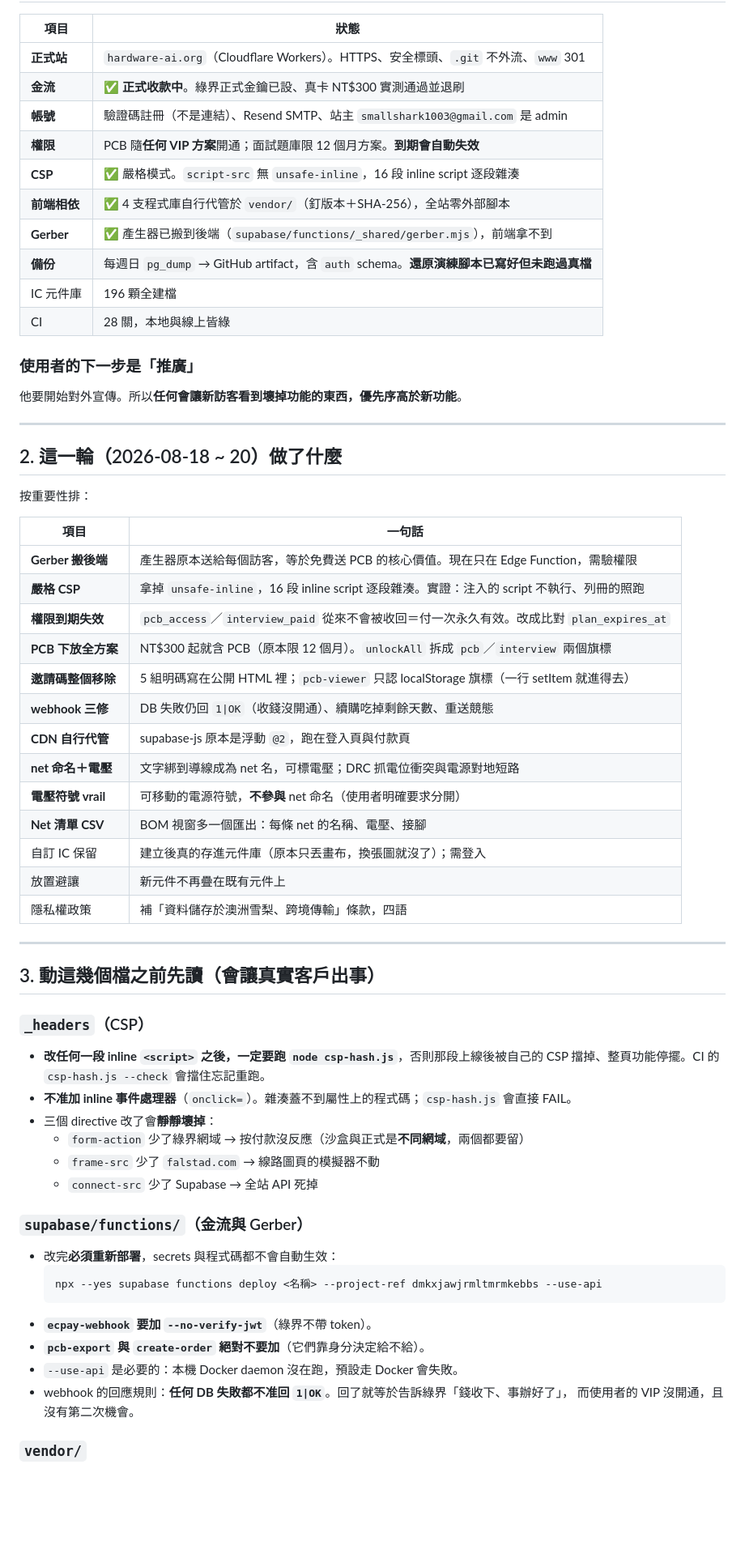
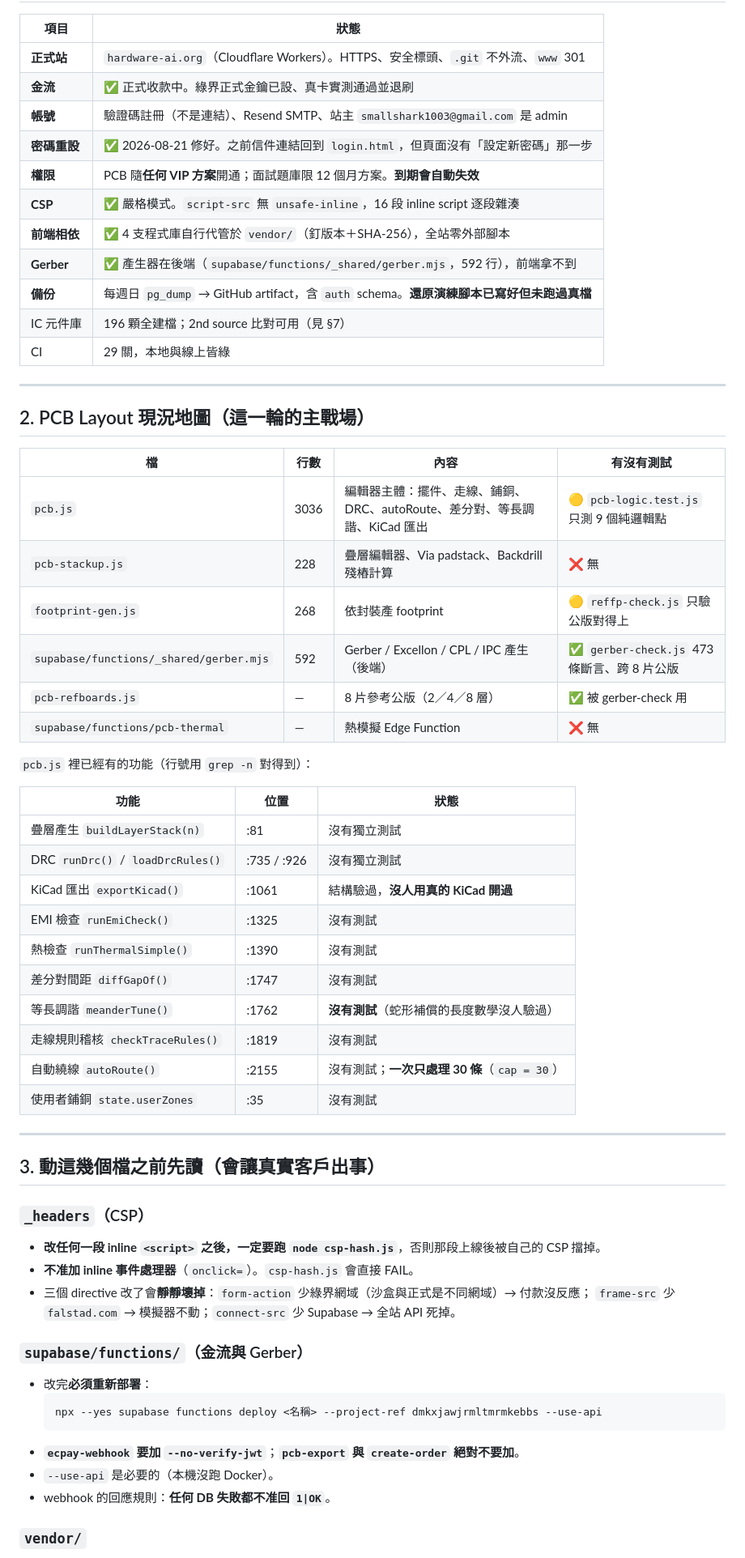
Before and after one commit to BarryChen1003/voltsketch, a Markdown page: NEW-SESSION.md, the part around one of its changes. Shown at 81% size. GitHub-like rendering; blank space fills up the shorter version.

````diff
--- a/NEW-SESSION.md
+++ b/NEW-SESSION.md
@@ -30,66 +34,62 @@
 | 項目 | 狀態 |
 |---|---|
 | **正式站** | `hardware-ai.org`（Cloudflare Workers）。HTTPS、安全標頭、`.git` 不外流、`www` 301 |
-| **金流** | ✅ **正式收款中**。綠界正式金鑰已設、真卡 NT$300 實測通過並退刷 |
+| **金流** | ✅ 正式收款中。綠界正式金鑰已設、真卡實測通過並退刷 |
 | **帳號** | 驗證碼註冊（不是連結）、Resend SMTP、站主 `smallshark1003@gmail.com` 是 admin |
+| **密碼重設** | ✅ 2026-08-21 修好。之前信件連結回到 `login.html`，但頁面沒有「設定新密碼」那一步 |
 | **權限** | PCB 隨**任何 VIP 方案**開通；面試題庫限 12 個月方案。**到期會自動失效** |
 | **CSP** | ✅ 嚴格模式。`script-src` 無 `unsafe-inline`，16 段 inline script 逐段雜湊 |
 | **前端相依** | ✅ 4 支程式庫自行代管於 `vendor/`（釘版本＋SHA-256），全站零外部腳本 |
-| **Gerber** | ✅ 產生器已搬到後端（`supabase/functions/_shared/gerber.mjs`），前端拿不到 |
+| **Gerber** | ✅ 產生器在後端（`supabase/functions/_shared/gerber.mjs`，592 行），前端拿不到 |
 | **備份** | 每週日 `pg_dump` → GitHub artifact，含 `auth` schema。**還原演練腳本已寫好但未跑過真檔** |
-| IC 元件庫 | 196 顆全建檔 |
-| CI | 28 關，本地與線上皆綠 |
-
-### 使用者的下一步是「推廣」
-
-他要開始對外宣傳。所以**任何會讓新訪客看到壞掉功能的東西，優先序高於新功能**。
+| IC 元件庫 | 196 顆全建檔；2nd source 比對可用（見 §7） |
+| CI | 29 關，本地與線上皆綠 |
 
 ---
 
-## 2. 這一輪（2026-08-18 ~ 20）做了什麼
+## 2. PCB Layout 現況地圖（這一輪的主戰場）
 
-按重要性排：
+| 檔 | 行數 | 內容 | 有沒有測試 |
+|---|---|---|---|
+| `pcb.js` | 3036 | 編輯器主體：擺件、走線、鋪銅、DRC、autoRoute、差分對、等長調諧、KiCad 匯出 | 🟡 `pcb-logic.test.js` 只測 9 個純邏輯點 |
+| `pcb-stackup.js` | 228 | 疊層編輯器、Via padstack、Backdrill 殘樁計算 | ❌ 無 |
+| `footprint-gen.js` | 268 | 依封裝產 footprint | 🟡 `reffp-check.js` 只驗公版對得上 |
+| `supabase/functions/_shared/gerber.mjs` | 592 | Gerber / Excellon / CPL / IPC 產生（後端） | ✅ `gerber-check.js` 473 條斷言、跨 8 片公版 |
+| `pcb-refboards.js` | — | 8 片參考公版（2／4／8 層） | ✅ 被 gerber-check 用 |
+| `supabase/functions/pcb-thermal` | — | 熱模擬 Edge Function | ❌ 無 |
 
-| 項目 | 一句話 |
-|---|---|
-| **Gerber 搬後端** | 產生器原本送給每個訪客，等於免費送 PCB 的核心價值。現在只在 Edge Function，需驗權限 |
-| **嚴格 CSP** | 拿掉 `unsafe-inline`，16 段 inline script 逐段雜湊。實證：注入的 script 不執行、列冊的照跑 |
-| **權限到期失效** | `pcb_access`／`interview_paid` 從來不會被收回＝付一次永久有效。改成比對 `plan_expires_at` |
-| **PCB 下放全方案** | NT$300 起就含 PCB（原本限 12 個月）。`unlockAll` 拆成 `pcb`／`interview` 兩個旗標 |
-| **邀請碼整個移除** | 5 組明碼寫在公開 HTML 裡；`pcb-viewer` 只認 localStorage 旗標（一行 setItem 就進得去） |
-| **webhook 三修** | DB 失敗仍回 `1\|OK`（收錢沒開通）、續購吃掉剩餘天數、重送競態 |
-| **CDN 自行代管** | supabase-js 原本是浮動 `@2`，跑在登入頁與付款頁 |
-| **net 命名＋電壓** | 文字綁到導線成為 net 名，可標電壓；DRC 抓電位衝突與電源對地短路 |
-| **電壓符號 vrail** | 可移動的電源符號，**不參與** net 命名（使用者明確要求分開） |
-| **Net 清單 CSV** | BOM 視窗多一個匯出：每條 net 的名稱、電壓、接腳 |
-| 自訂 IC 保留 | 建立後真的存進元件庫（原本只丟畫布，換張圖就沒了）；需登入 |
-| 放置避讓 | 新元件不再疊在既有元件上 |
-| 隱私權政策 | 補「資料儲存於澳洲雪梨、跨境傳輸」條款，四語 |
+`pcb.js` 裡已經有的功能（行號用 `grep -n` 對得到）：
+
+| 功能 | 位置 | 狀態 |
+|---|---|---|
+| 疊層產生 `buildLayerStack(n)` | :81 | 沒有獨立測試 |
+| DRC `runDrc()` / `loadDrcRules()` | :735 / :926 | 沒有獨立測試 |
+| KiCad 匯出 `exportKicad()` | :1061 | 結構驗過，**沒人用真的 KiCad 開過** |
+| EMI 檢查 `runEmiCheck()` | :1325 | 沒有測試 |
+| 熱檢查 `runThermalSimple()` | :1390 | 沒有測試 |
+| 差分對間距 `diffGapOf()` | :1747 | 沒有測試 |
+| 等長調諧 `meanderTune()` | :1762 | **沒有測試**（蛇形補償的長度數學沒人驗過） |
+| 走線規則稽核 `checkTraceRules()` | :1819 | 沒有測試 |
+| 自動繞線 `autoRoute()` | :2155 | 沒有測試；**一次只處理 30 條**（`cap = 30`） |
+| 使用者鋪銅 `state.userZones` | :35 | 沒有測試 |
 
 ---
 
 ## 3. 動這幾個檔之前先讀（會讓真實客戶出事）
 
 ### `_headers`（CSP）
-
-- **改任何一段 inline `<script>` 之後，一定要跑 `node csp-hash.js`**，否則那段上線後被自己的
-  CSP 擋掉、整頁功能停擺。CI 的 `csp-hash.js --check` 會擋住忘記重跑。
-- **不准加 inline 事件處理器**（`onclick=`）。雜湊蓋不到屬性上的程式碼；`csp-hash.js` 會直接 FAIL。
-- 三個 directive 改了會**靜靜壞掉**：
-  - `form-action` 少了綠界網域 → 按付款沒反應（沙盒與正式是**不同網域**，兩個都要留）
-  - `frame-src` 少了 `falstad.com` → 線路圖頁的模擬器不動
-  - `connect-src` 少了 Supabase → 全站 API 死掉
+- **改任何一段 inline `<script>` 之後，一定要跑 `node csp-hash.js`**，否則那段上線後被自己的 CSP 擋掉。
+- **不准加 inline 事件處理器**（`onclick=`）。`csp-hash.js` 會直接 FAIL。
+- 三個 directive 改了會**靜靜壞掉**：`form-action` 少綠界網域（沙盒與正式是不同網域）→ 付款沒反應；
+  `frame-src` 少 `falstad.com` → 模擬器不動；`connect-src` 少 Supabase → 全站 API 死掉。
 
 ### `supabase/functions/`（金流與 Gerber）
-
-- 改完**必須重新部署**，secrets 與程式碼都不會自動生效：
+- 改完**必須重新部署**：
   ```
   npx --yes supabase functions deploy <名稱> --project-ref dmkxjawjrmltmrmkebbs --use-api
   ```
-- **`ecpay-webhook` 要加 `--no-verify-jwt`**（綠界不帶 token）。
-- **`pcb-export` 與 `create-order` 絕對不要加**（它們靠身分決定給不給）。
-- `--use-api` 是必要的：本機 Docker daemon 沒在跑，預設走 Docker 會失敗。
-- webhook 的回應規則：**任何 DB 失敗都不准回 `1|OK`**。回了就等於告訴綠界「錢收下、事辦好了」，
-  而使用者的 VIP 沒開通，且沒有第二次機會。
+- **`ecpay-webhook` 要加 `--no-verify-jwt`**；**`pcb-export` 與 `create-order` 絕對不要加**。
+- `--use-api` 是必要的（本機沒跑 Docker）。
+- webhook 的回應規則：**任何 DB 失敗都不准回 `1|OK`**。
 
 ### `vendor/`
````
Also changed, not shown: other parts of NEW-SESSION.md (+92 -93 lines).
